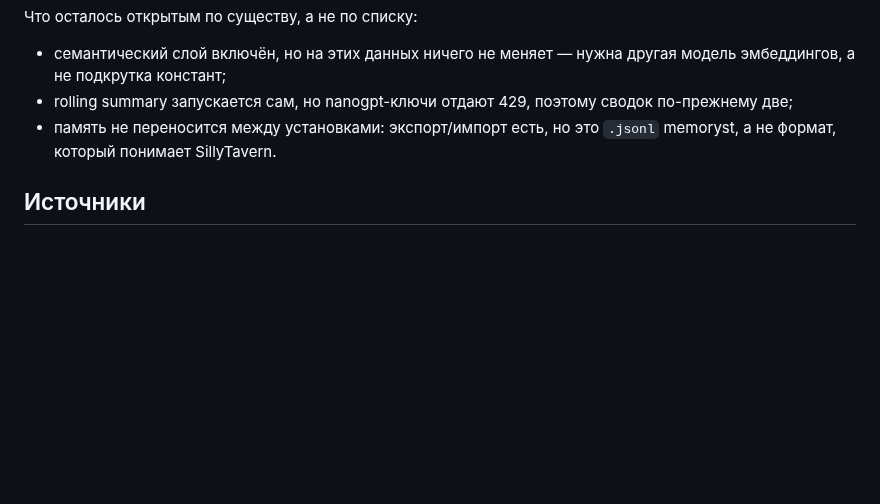
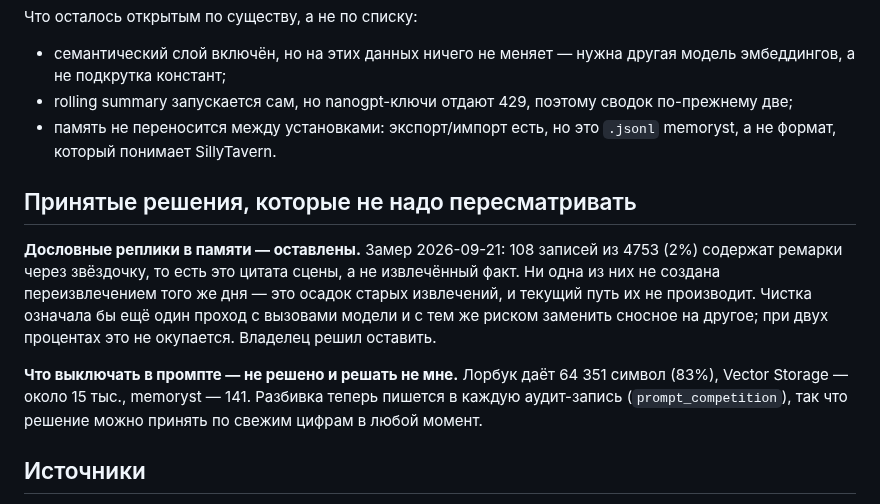
Before and after one commit to qrewq5003-oss/memoryst, a Markdown page: docs/extension_audit_2026-09-20.md, the part around the change. Drawn GitHub-style; blank space fills up the shorter version.

Commit message:
docs: record the two things deliberately left alone
A decision not to act is worth writing down as precisely as one to act, or the next
session rediscovers the same 2% of verbatim-dialogue memories and spends a model pass
replacing passable facts with different ones.

Also records that the prompt-budget decision is the owner's and is still open, with
the numbers that would inform it and where fresh ones come from.

Co-Authored-By: Claude Opus 5 (1M context) <noreply@anthropic.com>

```diff
--- a/docs/extension_audit_2026-09-20.md
+++ b/docs/extension_audit_2026-09-20.md
@@ -420,6 +420,20 @@ qvink_memory одновременно. Это само по себе диагн
 - память не переносится между установками: экспорт/импорт есть, но это `.jsonl`
   memoryst, а не формат, который понимает SillyTavern.
 
+## Принятые решения, которые не надо пересматривать
+
+**Дословные реплики в памяти — оставлены.** Замер 2026-09-21: 108 записей из 4753
+(2%) содержат ремарки через звёздочку, то есть это цитата сцены, а не извлечённый
+факт. Ни одна из них не создана переизвлечением того же дня — это осадок старых
+извлечений, и текущий путь их не производит. Чистка означала бы ещё один проход с
+вызовами модели и с тем же риском заменить сносное на другое; при двух процентах это
+не окупается. Владелец решил оставить.
+
+**Что выключать в промпте — не решено и решать не мне.** Лорбук даёт 64 351 символ
+(83%), Vector Storage — около 15 тыс., memoryst — 141. Разбивка теперь пишется в
+каждую аудит-запись (`prompt_competition`), так что решение можно принять по свежим
+цифрам в любой момент.
+
 ## Источники
 
 - Код memoryst, SillyTavern `public/script.js`, `public/scripts/openai.js`,
```
